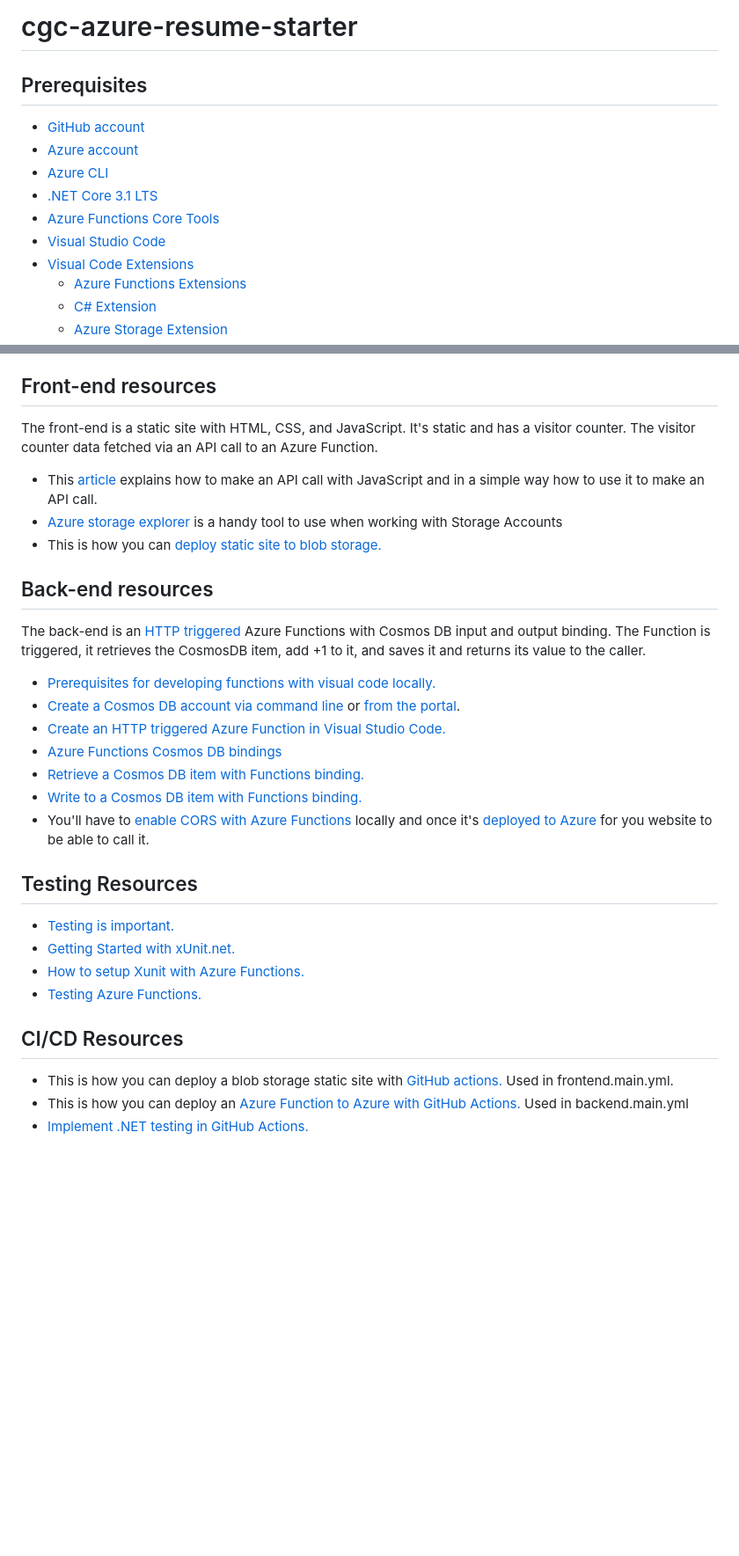
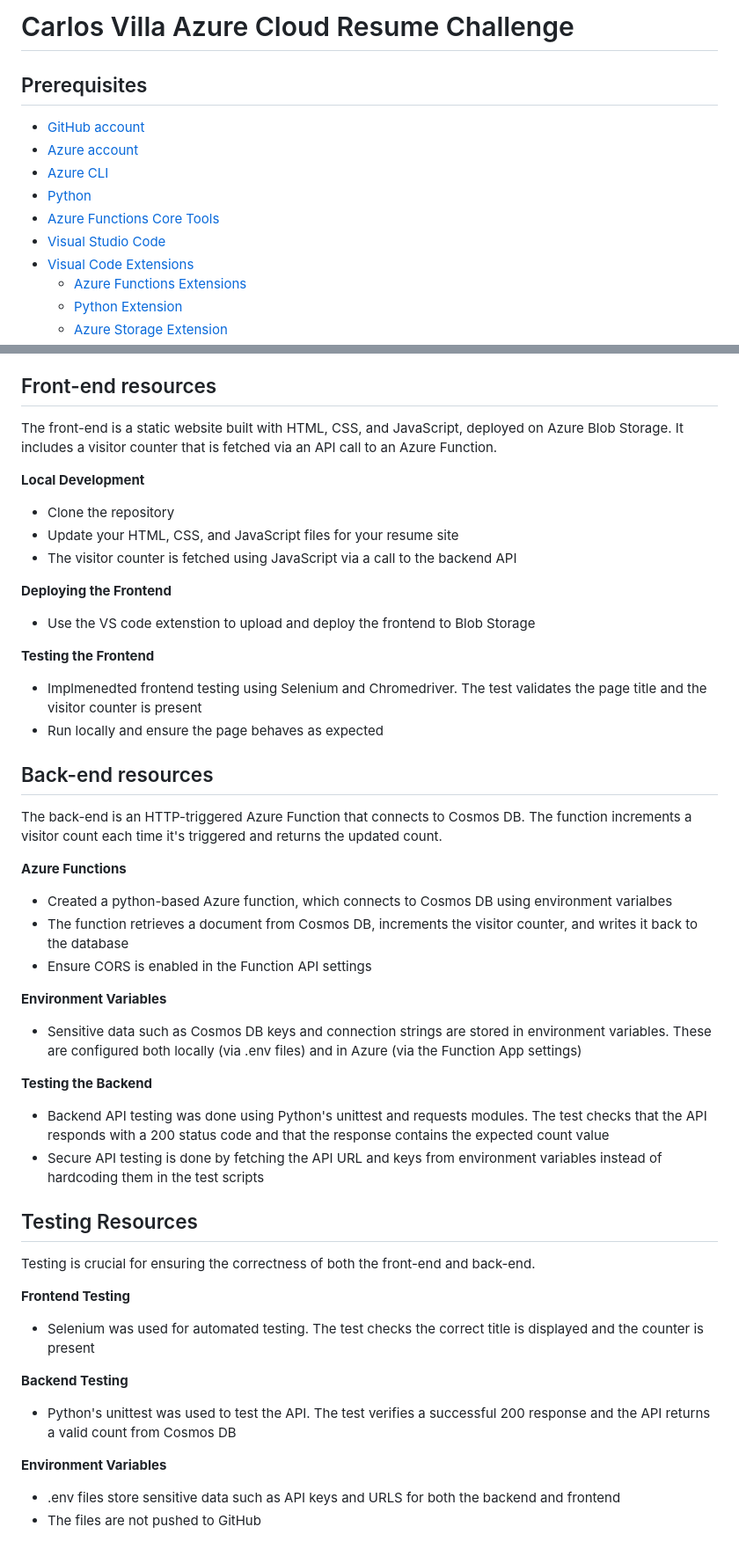
Before and after one commit to carlosalonsovilla/azure-resume, a Markdown page: README.md, 2 parts joined by grey strips. Shown at 88% size. GitHub-like rendering; blank space fills up the shorter version.

Commit message:
Updated READ.md

```diff
--- a/README.md
+++ b/README.md
@@ -1,14 +1,14 @@
-# cgc-azure-resume-starter
+# Carlos Villa Azure Cloud Resume Challenge
 
 ## Prerequisites
 
 - [GitHub account](https://github.com/join)
 - [Azure account](https://azure.microsoft.com/en-us/free)
 - [Azure CLI](https://docs.microsoft.com/en-us/cli/azure/install-azure-cli)
-- [.NET Core 3.1 LTS](https://dotnet.microsoft.com/download/dotnet/3.1)
+- [Python](https://learn.microsoft.com/en-us/azure/developer/python/)
 - [Azure Functions Core Tools](https://docs.microsoft.com/en-us/azure/azure-functions/functions-run-local?tabs=macos%2Ccsharp%2Cbash#install-the-azure-functions-core-tools)
 - [Visual Studio Code](https://code.visualstudio.com)
 - [Visual Code Extensions](https://code.visualstudio.com/docs/introvideos/extend)
   - [Azure Functions Extensions](https://marketplace.visualstudio.com/items?itemName=ms-azuretools.vscode-azurefunctions)
-  - [C# Extension](https://marketplace.visualstudio.com/items?itemName=ms-dotnettools.csharp)
+  - [Python Extension](https://marketplace.visualstudio.com/items?itemName=ms-python.python)
   - [Azure Storage Extension](https://marketplace.visualstudio.com/items?itemName=ms-azuretools.vscode-azurestorage)
@@ -16,33 +15,57 @@
 
 ## Front-end resources
 
-The front-end is a static site with HTML, CSS, and JavaScript. It's static and has a visitor counter. The visitor counter data fetched via an API call to an Azure Function.
+The front-end is a static website built with HTML, CSS, and JavaScript, deployed on Azure Blob Storage. It includes a visitor counter that is fetched via an API call to an Azure Function.
 
-- This [article](https://www.digitalocean.com/community/tutorials/how-to-use-the-javascript-fetch-api-to-get-data) explains how to make an API call with JavaScript and in a simple way how to use it to make an API call.
-- [Azure storage explorer](https://azure.microsoft.com/en-us/features/storage-explorer/) is a handy tool to use when working with Storage Accounts
-- This is how you can [deploy static site to blob storage.](https://docs.microsoft.com/en-us/azure/storage/blobs/storage-blob-static-website-host)
+**Local Development**
+
+- Clone the repository
+- Update your HTML, CSS, and JavaScript files for your resume site
+- The visitor counter is fetched using JavaScript via a call to the backend API
+
+**Deploying the Frontend**
+
+- Use the VS code extenstion to upload and deploy the frontend to Blob Storage
+
+
+**Testing the Frontend**
+
+- Implmenedted frontend testing using Selenium and Chromedriver. The test validates the page title and the visitor counter is present
+- Run locally and ensure the page behaves as expected
+
 
 ## Back-end resources
 
-The back-end is an [HTTP triggered](https://docs.microsoft.com/en-us/azure/azure-functions/functions-bindings-http-webhook-trigger?tabs=csharp) Azure Functions with Cosmos DB input and output binding. The Function is triggered, it retrieves the CosmosDB item, add +1 to it, and saves it and returns its value to the caller.
+The back-end is an HTTP-triggered Azure Function that connects to Cosmos DB. The function increments a visitor count each time it's triggered and returns the updated count.
 
-- [Prerequisites for developing functions with visual code locally.](https://docs.microsoft.com/en-us/azure/azure-functions/create-first-function-vs-code-csharp)
-- [Create a Cosmos DB account via command line](https://azure.microsoft.com/en-us/resources/templates/101-cosmosdb-free/) or [from the portal](https://docs.microsoft.com/en-us/azure/cosmos-db/create-cosmosdb-resources-portal).
-- [Create an HTTP triggered Azure Function in Visual Studio Code.](https://docs.microsoft.com/en-us/azure/azure-functions/functions-develop-vs-code?tabs=csharp)
-- [Azure Functions Cosmos DB bindings](https://docs.microsoft.com/en-us/azure/azure-functions/functions-bindings-cosmosdb-v2)
-- [Retrieve a Cosmos DB item with Functions binding.](https://docs.microsoft.com/en-us/azure/azure-functions/functions-bindings-cosmosdb-v2-input?tabs=csharp)
-- [Write to a Cosmos DB item with Functions binding.](https://docs.microsoft.com/en-us/azure/azure-functions/functions-bindings-cosmosdb-v2-output?tabs=csharp)
-- You'll have to [enable CORS with Azure Functions](https://github.com/Azure/azure-functions-host/issues/1012) locally and once it's [deployed to Azure](https://docs.microsoft.com/en-us/azure/azure-functions/functions-how-to-use-azure-function-app-settings?tabs=portal#cors) for you website to be able to call it.
+**Azure Functions**
+
+- Created a python-based Azure function, which connects to Cosmos DB using environment varialbes
+- The function retrieves a document from Cosmos DB, increments the visitor counter, and writes it back to the database
+- Ensure CORS is enabled in the Function API settings
+
+**Environment Variables**
+
+- Sensitive data such as Cosmos DB keys and connection strings are stored in environment variables. These are configured both locally (via .env files) and in Azure (via the Function App settings)
+
+**Testing the Backend**
+
+- Backend API testing was done using Python's unittest and requests modules. The test checks that the API responds with a 200 status code and that the response contains the expected count value
+- Secure API testing is done by fetching the API URL and keys from environment variables instead of hardcoding them in the test scripts
 
 ## Testing Resources
 
-- [Testing is important.](https://dev.to/flippedcoding/its-important-to-test-your-code-3lid)
-- [Getting Started with xUnit.net.](https://xunit.net/docs/getting-started/netcore/cmdline)
-- [How to setup Xunit with Azure Functions.](https://madebygps.com/how-to-use-xunit-with-azure-functions/)
-- [Testing Azure Functions.](https://docs.microsoft.com/en-us/azure/azure-functions/functions-test-a-function)
+Testing is crucial for ensuring the correctness of both the front-end and back-end.
 
-## CI/CD Resources
+**Frontend Testing**
 
-- This is how you can deploy a blob storage static site with [GitHub actions.](https://docs.microsoft.com/en-us/azure/storage/blobs/storage-blobs-static-site-github-actions) Used in frontend.main.yml.
-- This is how you can deploy an [Azure Function to Azure with GitHub Actions.](https://github.com/madebygps/cgc-azure-resume/blob/main) Used in backend.main.yml
-- [Implement .NET testing in GitHub Actions.](https://docs.github.com/en/actions/guides/building-and-testing-net)
+- Selenium was used for automated testing. The test checks the correct title is displayed and the counter is present
+
+**Backend Testing**
+
+- Python's unittest was used to test the API. The test verifies a successful 200 response and the API returns a valid count from Cosmos DB
+
+**Environment Variables**
+
+- .env files store sensitive data such as API keys and URLS for both the backend and frontend
+- The files are not pushed to GitHub
```
Also changed, not shown: other parts of README.md (+0 -1 lines).
